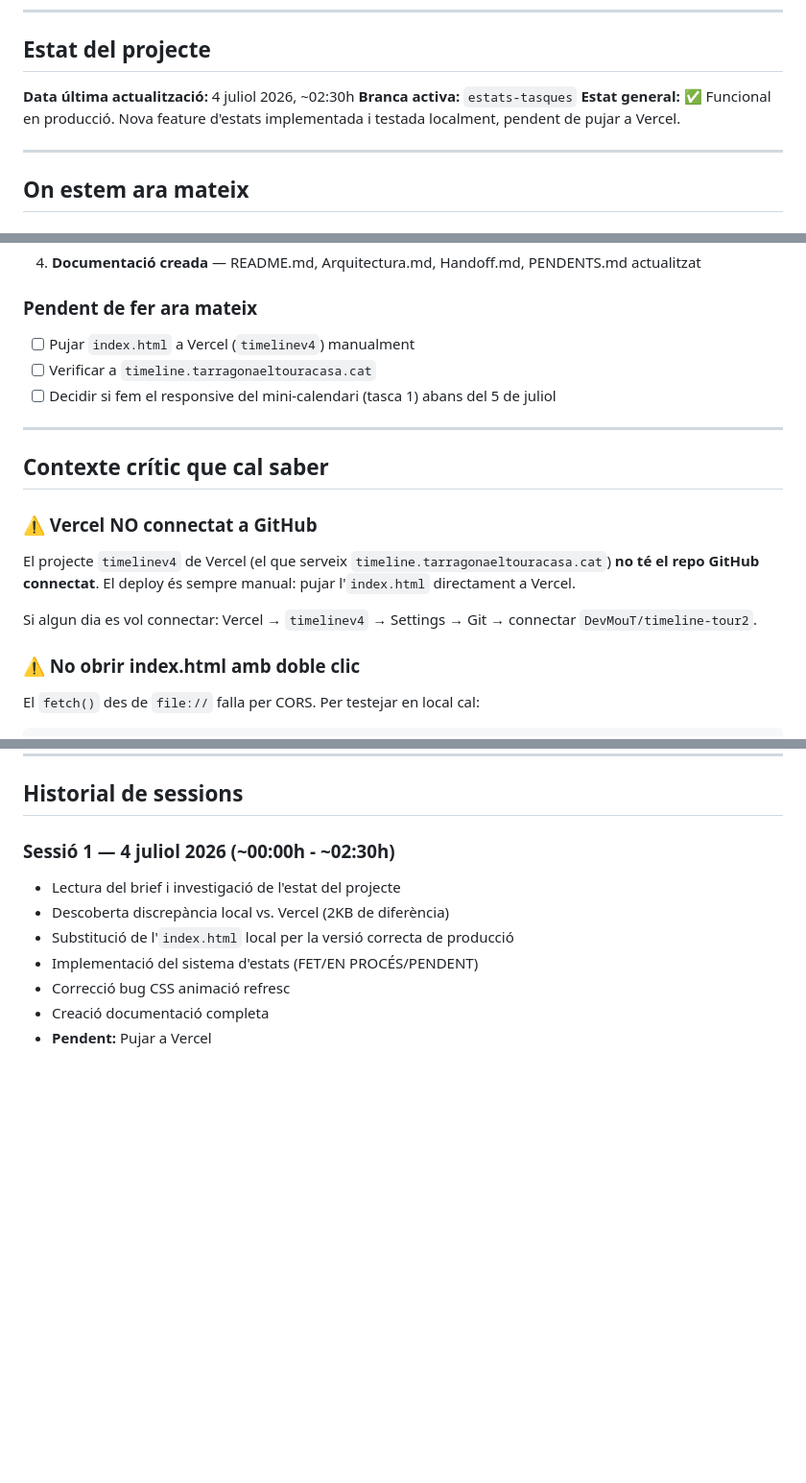
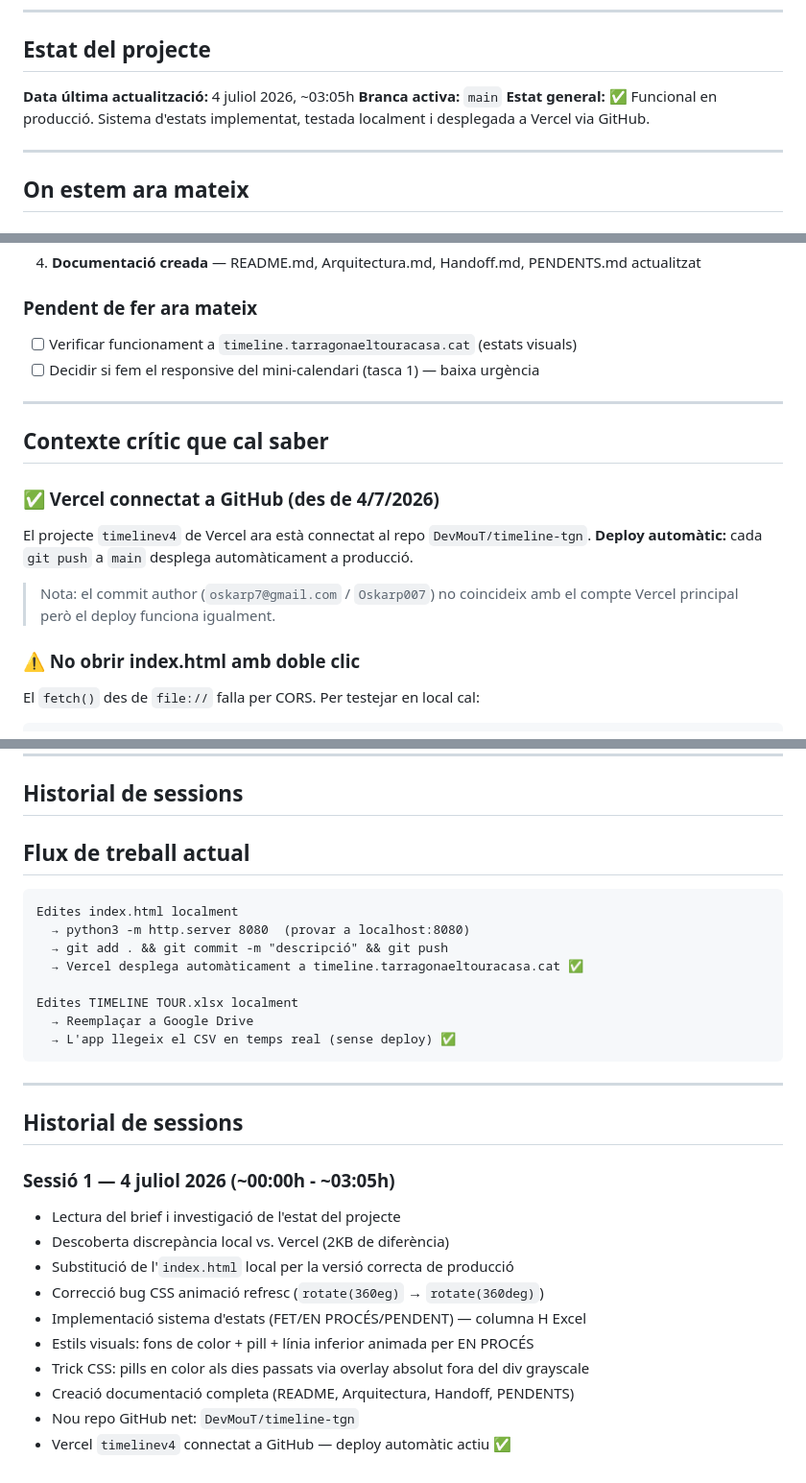
Before and after one commit to DevMouT/timeline-tgn, a Markdown page: Handoff.md, 3 parts joined by grey strips. Shown at 96% size. Rendered like a GitHub page; blank space fills up the shorter version.

Commit message:
docs: actualitzar documentació final sessió 1 (Handoff, PENDENTS)

````diff
--- a/Handoff.md
+++ b/Handoff.md
@@ -6,9 +6,9 @@
 
 ## Estat del projecte
 
-**Data última actualització:** 4 juliol 2026, ~02:30h
-**Branca activa:** `estats-tasques`
-**Estat general:** ✅ Funcional en producció. Nova feature d'estats implementada i testada localment, pendent de pujar a Vercel.
+**Data última actualització:** 4 juliol 2026, ~03:05h
+**Branca activa:** `main`
+**Estat general:** ✅ Funcional en producció. Sistema d'estats implementat, testada localment i desplegada a Vercel via GitHub.
 
 ---
 
@@ -30,18 +30,18 @@
 
 ### Pendent de fer ara mateix
 
-- [ ] Pujar `index.html` a Vercel (`timelinev4`) manualment
-- [ ] Verificar a `timeline.tarragonaeltouracasa.cat`
-- [ ] Decidir si fem el responsive del mini-calendari (tasca 1) abans del 5 de juliol
+- [ ] Verificar funcionament a `timeline.tarragonaeltouracasa.cat` (estats visuals)
+- [ ] Decidir si fem el responsive del mini-calendari (tasca 1) — baixa urgència
 
 ---
 
 ## Contexte crític que cal saber
 
-### ⚠️ Vercel NO connectat a GitHub
-El projecte `timelinev4` de Vercel (el que serveix `timeline.tarragonaeltouracasa.cat`) **no té el repo GitHub connectat**. El deploy és sempre manual: pujar l'`index.html` directament a Vercel.
+### ✅ Vercel connectat a GitHub (des de 4/7/2026)
+El projecte `timelinev4` de Vercel ara està connectat al repo `DevMouT/timeline-tgn`.
+**Deploy automàtic:** cada `git push` a `main` desplega automàticament a producció.
 
-Si algun dia es vol connectar: Vercel → `timelinev4` → Settings → Git → connectar `DevMouT/timeline-tour2`.
+> Nota: el commit author (`oskarp7@gmail.com` / `Oskarp007`) no coincideix amb el compte Vercel principal però el deploy funciona igualment.
 
 ### ⚠️ No obrir index.html amb doble clic
 El `fetch()` des de `file://` falla per CORS. Per testejar en local cal:
@@ -126,11 +125,31 @@ timeline-tour2/
 
 ## Historial de sessions
 
-### Sessió 1 — 4 juliol 2026 (~00:00h - ~02:30h)
+## Flux de treball actual
+
+```
+Edites index.html localment
+  → python3 -m http.server 8080  (provar a localhost:8080)
+  → git add . && git commit -m "descripció" && git push
+  → Vercel desplega automàticament a timeline.tarragonaeltouracasa.cat ✅
+
+Edites TIMELINE TOUR.xlsx localment
+  → Reemplaçar a Google Drive
+  → L'app llegeix el CSV en temps real (sense deploy) ✅
+```
+
+---
+
+## Historial de sessions
+
+### Sessió 1 — 4 juliol 2026 (~00:00h - ~03:05h)
 - Lectura del brief i investigació de l'estat del projecte
 - Descoberta discrepància local vs. Vercel (2KB de diferència)
 - Substitució de l'`index.html` local per la versió correcta de producció
-- Implementació del sistema d'estats (FET/EN PROCÉS/PENDENT)
-- Correcció bug CSS animació refresc
-- Creació documentació completa
-- **Pendent:** Pujar a Vercel
+- Correcció bug CSS animació refresc (`rotate(360eg)` → `rotate(360deg)`)
+- Implementació sistema d'estats (FET/EN PROCÉS/PENDENT) — columna H Excel
+- Estils visuals: fons de color + pill + línia inferior animada per EN PROCÉS
+- Trick CSS: pills en color als dies passats via overlay absolut fora del div grayscale
+- Creació documentació completa (README, Arquitectura, Handoff, PENDENTS)
+- Nou repo GitHub net: `DevMouT/timeline-tgn`
+- Vercel `timelinev4` connectat a GitHub — deploy automàtic actiu ✅
````
Also changed, not shown: other parts of Handoff.md (+2 -3 lines).
